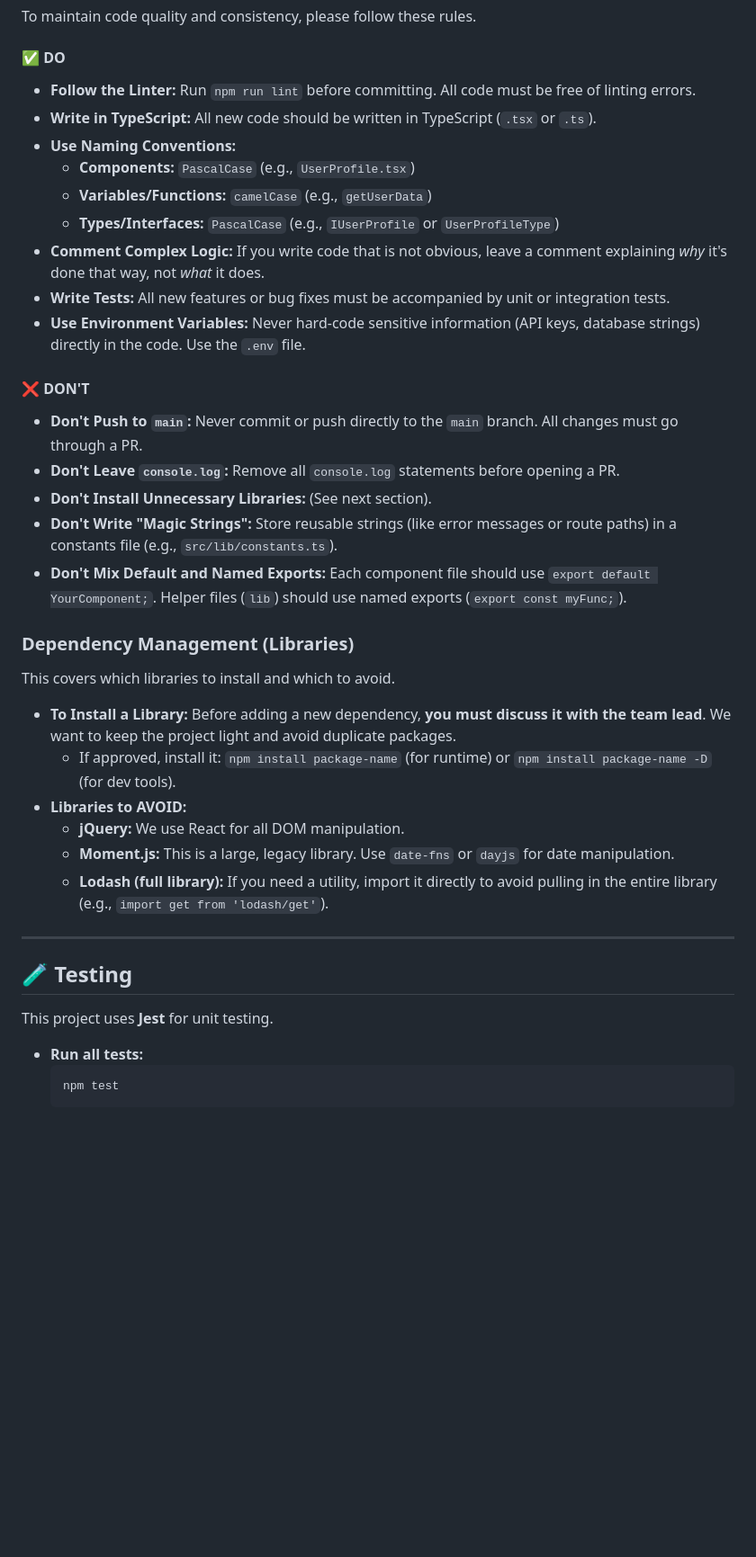
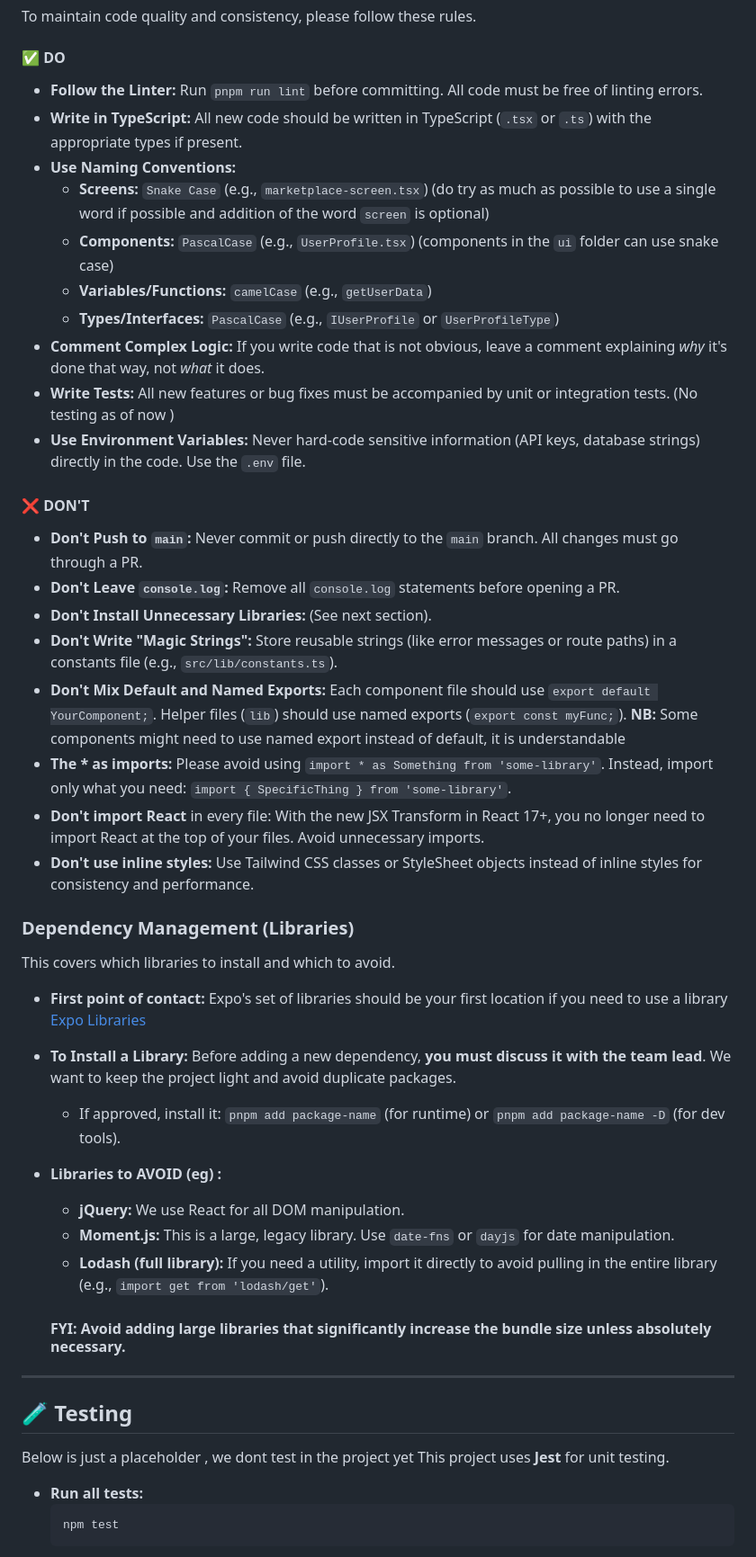
Before and after one commit to KTU-SRC-Org/ktu_src_app, a Markdown page: README.md, the part around the change printed below. Shown: that part at 90% size. Rendered like a GitHub page; blank space fills up the shorter version.

```diff
--- a/README.md
+++ b/README.md
@@ -217,14 +230,15 @@ To maintain code quality and consistency, please follow these rules.
 
 #### ✅ **DO**
 
-* **Follow the Linter:** Run `npm run lint` before committing. All code must be free of linting errors.
-* **Write in TypeScript:** All new code should be written in TypeScript (`.tsx` or `.ts`).
+* **Follow the Linter:** Run `pnpm run lint` before committing. All code must be free of linting errors.
+* **Write in TypeScript:** All new code should be written in TypeScript (`.tsx` or `.ts`) with the appropriate types if present.
 * **Use Naming Conventions:**
-    * **Components:** `PascalCase` (e.g., `UserProfile.tsx`)
+    * **Screens:** `Snake Case` (e.g., `marketplace-screen.tsx`) (do try as much as possible to use a single word if possible and addition of the word `screen` is optional)
+    * **Components:** `PascalCase` (e.g., `UserProfile.tsx`) (components in the `ui` folder can use snake case)
     * **Variables/Functions:** `camelCase` (e.g., `getUserData`)
     * **Types/Interfaces:** `PascalCase` (e.g., `IUserProfile` or `UserProfileType`)
 * **Comment Complex Logic:** If you write code that is not obvious, leave a comment explaining *why* it's done that way, not *what* it does.
-* **Write Tests:** All new features or bug fixes must be accompanied by unit or integration tests.
+* **Write Tests:** All new features or bug fixes must be accompanied by unit or integration tests. (No testing as of now )
 * **Use Environment Variables:** Never hard-code sensitive information (API keys, database strings) directly in the code. Use the `.env` file.
 
 #### ❌ **DON'T**
@@ -233,23 +247,28 @@ To maintain code quality and consistency, please follow these rules.
 * **Don't Leave `console.log`:** Remove all `console.log` statements before opening a PR.
 * **Don't Install Unnecessary Libraries:** (See next section).
 * **Don't Write "Magic Strings":** Store reusable strings (like error messages or route paths) in a constants file (e.g., `src/lib/constants.ts`).
-* **Don't Mix Default and Named Exports:** Each component file should use `export default YourComponent;`. Helper files (`lib`) should use named exports (`export const myFunc;`).
+* **Don't Mix Default and Named Exports:** Each component file should use `export default YourComponent;`. Helper files (`lib`) should use named exports (`export const myFunc;`). **NB:** Some components might need to use named export instead of default, it is understandable
+* **The * as imports:** Please avoid using `import * as Something from 'some-library'`. Instead, import only what you need: `import { SpecificThing } from 'some-library'`.
+* **Don't import React** in every file: With the new JSX Transform in React 17+, you no longer need to import React at the top of your files. Avoid unnecessary imports.
+* **Don't use inline styles:** Use Tailwind CSS classes or StyleSheet objects instead of inline styles for consistency and performance.
 
 ### Dependency Management (Libraries)
 
 This covers which libraries to install and which to avoid.
-
+* **First point of contact:** Expo's set of libraries should be your first location if you need to use a library [Expo Libraries](https://docs.expo.dev/versions/latest/sdk/expo/)
 * **To Install a Library:** Before adding a new dependency, **you must discuss it with the team lead**. We want to keep the project light and avoid duplicate packages.
-    * If approved, install it: `npm install package-name` (for runtime) or `npm install package-name -D` (for dev tools).
-* **Libraries to AVOID:**
+    * If approved, install it: `pnpm add package-name` (for runtime) or `pnpm add package-name -D` (for dev tools).
+* **Libraries to AVOID (eg) :**
     * **jQuery:** We use React for all DOM manipulation.
     * **Moment.js:** This is a large, legacy library. Use `date-fns` or `dayjs` for date manipulation.
     * **Lodash (full library):** If you need a utility, import it directly to avoid pulling in the entire library (e.g., `import get from 'lodash/get'`).
 
+    #### FYI: Avoid adding large libraries that significantly increase the bundle size unless absolutely necessary.
+
 -----
 
 ## 🧪 Testing
-
+Below is just a placeholder , we dont test in the project yet
 This project uses **Jest** for unit testing.
 
 * **Run all tests:**
```
Also changed, not shown: other parts of README.md (+33 -23 lines).
